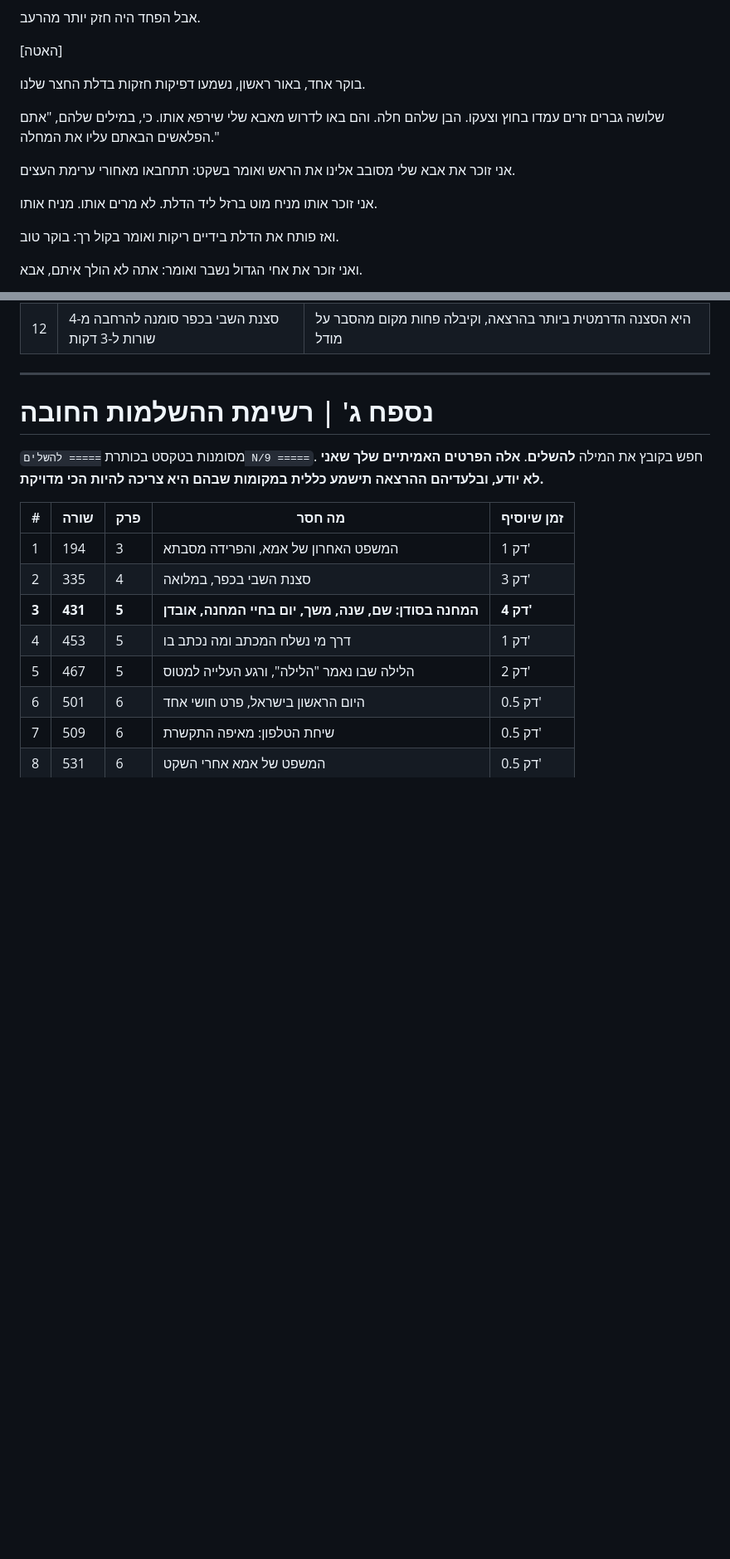
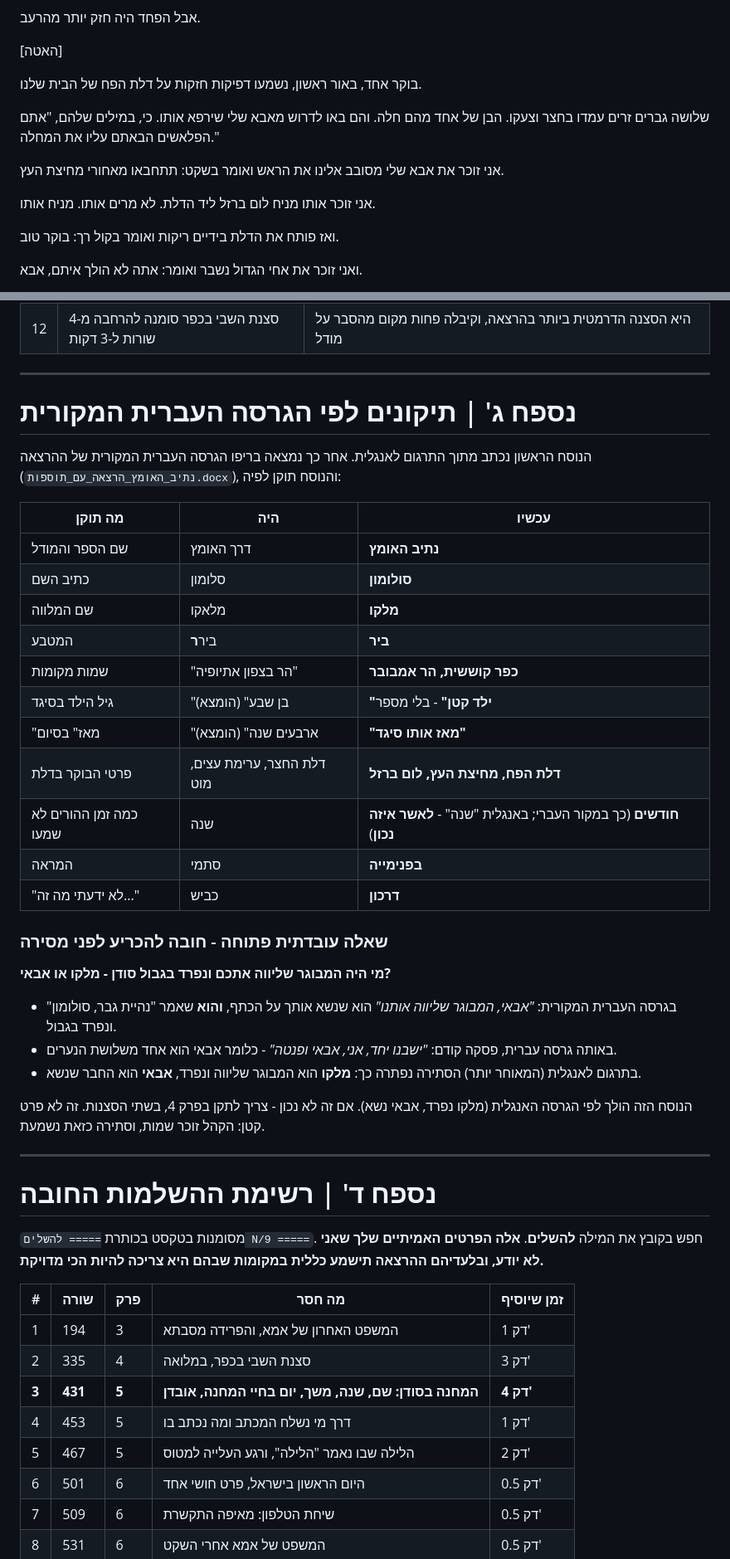
Before and after one commit to solomontekadv-blip/documents, a Markdown page: path-of-courage-lecture/derech-haomets-full-script.md, 2 parts joined by grey strips. Shown at 83% size. GitHub-like rendering; blank space fills up the shorter version.

```diff
--- a/path-of-courage-lecture/derech-haomets-full-script.md
+++ b/path-of-courage-lecture/derech-haomets-full-script.md
@@ -133,13 +133,13 @@
 
 [האטה]
 
-בוקר אחד, באור ראשון, נשמעו דפיקות חזקות בדלת החצר שלנו.
+בוקר אחד, באור ראשון, נשמעו דפיקות חזקות על דלת הפח של הבית שלנו.
 
-שלושה גברים זרים עמדו בחוץ וצעקו. הבן שלהם חלה. והם באו לדרוש מאבא שלי שירפא אותו. כי, במילים שלהם, "אתם הפלאשים הבאתם עליו את המחלה."
+שלושה גברים זרים עמדו בחצר וצעקו. הבן של אחד מהם חלה. והם באו לדרוש מאבא שלי שירפא אותו. כי, במילים שלהם, "אתם הפלאשים הבאתם עליו את המחלה."
 
-אני זוכר את אבא שלי מסובב אלינו את הראש ואומר בשקט: תתחבאו מאחורי ערימת העצים.
+אני זוכר את אבא שלי מסובב אלינו את הראש ואומר בשקט: תתחבאו מאחורי מחיצת העץ.
 
-אני זוכר אותו מניח מוט ברזל ליד הדלת. לא מרים אותו. מניח אותו.
+אני זוכר אותו מניח לום ברזל ליד הדלת. לא מרים אותו. מניח אותו.
 
 ואז פותח את הדלת בידיים ריקות ואומר בקול רך: בוקר טוב.
 
@@ -801,7 +801,37 @@
 
 ---
 
-# נספח ג' | רשימת ההשלמות החובה
+# נספח ג' | תיקונים לפי הגרסה העברית המקורית
+
+הנוסח הראשון נכתב מתוך התרגום לאנגלית. אחר כך נמצאה בריפו הגרסה העברית המקורית של ההרצאה (`נתיב_האומץ_הרצאה_עם_תוספות.docx`), והנוסח תוקן לפיה:
+
+| מה תוקן | היה | עכשיו |
+|---|---|---|
+| שם הספר והמודל | דרך האומץ | **נתיב האומץ** |
+| כתיב השם | סלומון | **סולומון** |
+| שם המלווה | מלאקו | **מלקו** |
+| המטבע | ביר**ר** | **ביר** |
+| שמות מקומות | "הר בצפון אתיופיה" | **כפר קוששית, הר אמבובר** |
+| גיל הילד בסיגד | "בן שבע" (הומצא) | **"ילד קטן"** - בלי מספר |
+| "מאז" בסיום | "ארבעים שנה" (הומצא) | **"מאז אותו סיגד"** |
+| פרטי הבוקר בדלת | דלת החצר, ערימת עצים, מוט | **דלת הפח, מחיצת העץ, לום ברזל** |
+| כמה זמן ההורים לא שמעו | שנה | **חודשים** (כך במקור העברי; באנגלית "שנה" - **לאשר איזה נכון**) |
+| המראה | סתמי | **בפנימייה** |
+| "לא ידעתי מה זה..." | כביש | **דרכון** |
+
+### שאלה עובדתית פתוחה - חובה להכריע לפני מסירה
+
+**מי היה המבוגר שליווה אתכם ונפרד בגבול סודן - מלקו או אבאי?**
+
+- בגרסה העברית המקורית: *"אבאי, המבוגר שליווה אותנו"* הוא שנשא אותך על הכתף, **והוא** שאמר "נהיית גבר, סולומון" ונפרד בגבול.
+- באותה גרסה עברית, פסקה קודם: *"ישבנו יחד, אני, אבאי ופנטה"* - כלומר אבאי הוא אחד משלושת הנערים.
+- בתרגום לאנגלית (המאוחר יותר) הסתירה נפתרה כך: **מלקו** הוא המבוגר שליווה ונפרד, **אבאי** הוא החבר שנשא.
+
+הנוסח הזה הולך לפי הגרסה האנגלית (מלקו נפרד, אבאי נשא). אם זה לא נכון - צריך לתקן בפרק 4, בשתי הסצנות. זה לא פרט קטן: הקהל זוכר שמות, וסתירה כזאת נשמעת.
+
+---
+
+# נספח ד' | רשימת ההשלמות החובה
 
 מסומנות בטקסט בכותרת `===== להשלים N/9 =====`. חפש בקובץ את המילה **להשלים**. **אלה הפרטים האמיתיים שלך שאני לא יודע, ובלעדיהם ההרצאה תישמע כללית במקומות שבהם היא צריכה להיות הכי מדויקת.**
 
```
Also changed, not shown: other parts of path-of-courage-lecture/derech-haomets-full-script.md (+26 -26 lines).
